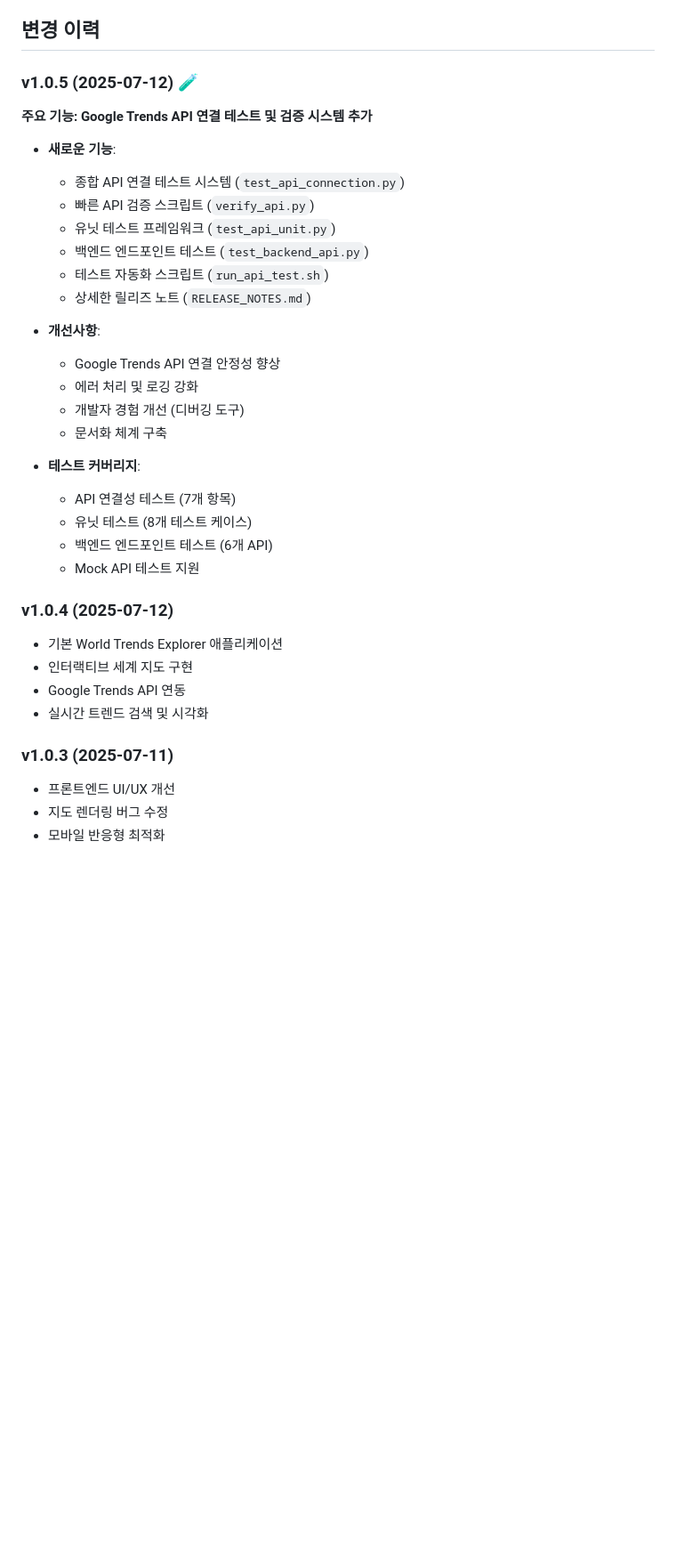
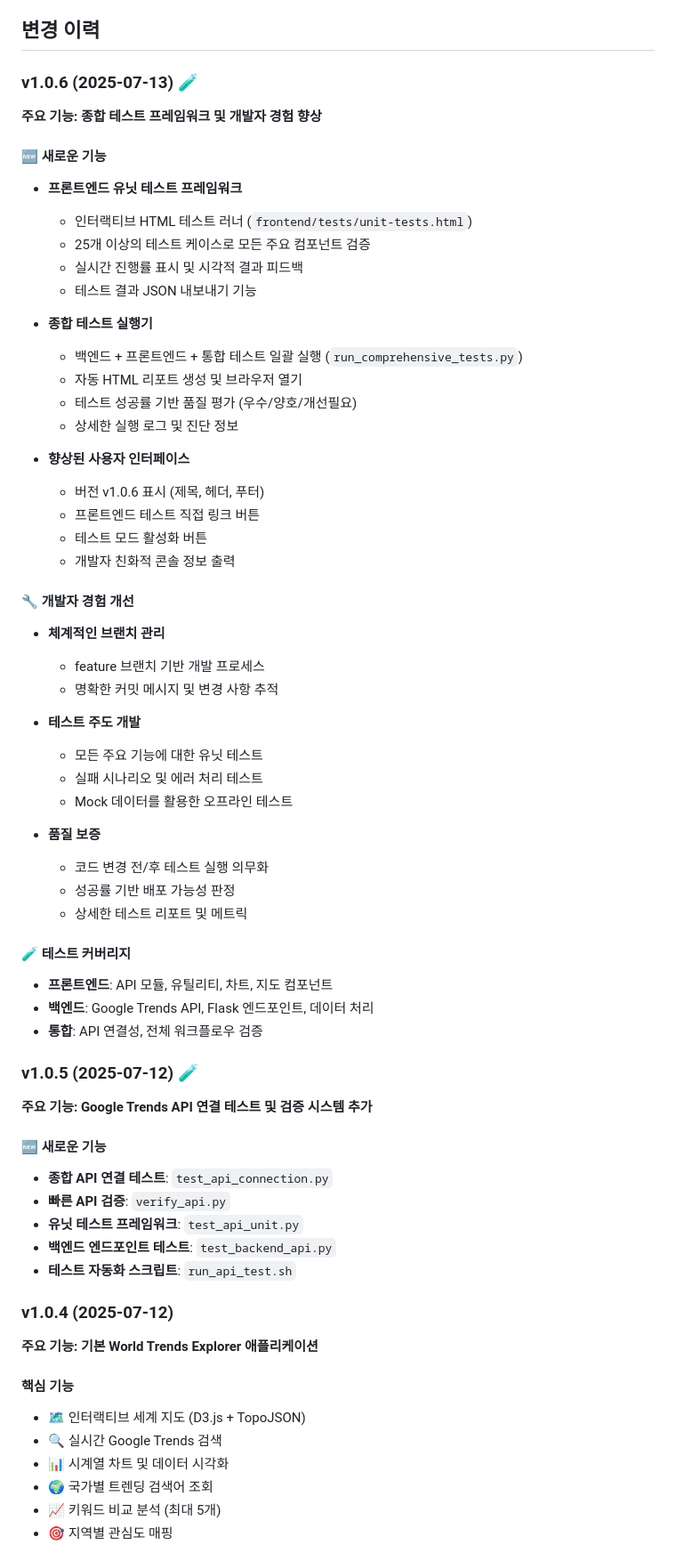
Before and after one commit to gon1zau6jyun4liu5/world-trends-explorer, a Markdown page: docs/FEATURE_SPEC.md, the part around one of its changes. Shown at 89% size. GitHub-like rendering; blank space fills up the shorter version.

```diff
--- a/docs/FEATURE_SPEC.md
+++ b/docs/FEATURE_SPEC.md
@@ -185,37 +201,66 @@ python test_backend_api.py --endpoint health
 
 ## 변경 이력
+
+### v1.0.6 (2025-07-13) 🧪
+**주요 기능: 종합 테스트 프레임워크 및 개발자 경험 향상**
+
+#### 🆕 새로운 기능
+- **프론트엔드 유닛 테스트 프레임워크**
+  - 인터랙티브 HTML 테스트 러너 (`frontend/tests/unit-tests.html`)
+  - 25개 이상의 테스트 케이스로 모든 주요 컴포넌트 검증
+  - 실시간 진행률 표시 및 시각적 결과 피드백
+  - 테스트 결과 JSON 내보내기 기능
+
+- **종합 테스트 실행기**
+  - 백엔드 + 프론트엔드 + 통합 테스트 일괄 실행 (`run_comprehensive_tests.py`)
+  - 자동 HTML 리포트 생성 및 브라우저 열기
+  - 테스트 성공률 기반 품질 평가 (우수/양호/개선필요)
+  - 상세한 실행 로그 및 진단 정보
+
+- **향상된 사용자 인터페이스**
+  - 버전 v1.0.6 표시 (제목, 헤더, 푸터)
+  - 프론트엔드 테스트 직접 링크 버튼
+  - 테스트 모드 활성화 버튼
+  - 개발자 친화적 콘솔 정보 출력
+
+#### 🔧 개발자 경험 개선
+- **체계적인 브랜치 관리**
+  - feature 브랜치 기반 개발 프로세스
+  - 명확한 커밋 메시지 및 변경 사항 추적
+
+- **테스트 주도 개발**
+  - 모든 주요 기능에 대한 유닛 테스트
+  - 실패 시나리오 및 에러 처리 테스트
+  - Mock 데이터를 활용한 오프라인 테스트
+
+- **품질 보증**
+  - 코드 변경 전/후 테스트 실행 의무화
+  - 성공률 기반 배포 가능성 판정
+  - 상세한 테스트 리포트 및 메트릭
+
+#### 🧪 테스트 커버리지
+- **프론트엔드**: API 모듈, 유틸리티, 차트, 지도 컴포넌트
+- **백엔드**: Google Trends API, Flask 엔드포인트, 데이터 처리
+- **통합**: API 연결성, 전체 워크플로우 검증
 
 ### v1.0.5 (2025-07-12) 🧪
 **주요 기능: Google Trends API 연결 테스트 및 검증 시스템 추가**
 
-- **새로운 기능**:
-  - 종합 API 연결 테스트 시스템 (`test_api_connection.py`)
-  - 빠른 API 검증 스크립트 (`verify_api.py`)
-  - 유닛 테스트 프레임워크 (`test_api_unit.py`)
-  - 백엔드 엔드포인트 테스트 (`test_backend_api.py`)
-  - 테스트 자동화 스크립트 (`run_api_test.sh`)
-  - 상세한 릴리즈 노트 (`RELEASE_NOTES.md`)
-
-- **개선사항**:
-  - Google Trends API 연결 안정성 향상
-  - 에러 처리 및 로깅 강화
-  - 개발자 경험 개선 (디버깅 도구)
-  - 문서화 체계 구축
-
-- **테스트 커버리지**:
-  - API 연결성 테스트 (7개 항목)
-  - 유닛 테스트 (8개 테스트 케이스)
-  - 백엔드 엔드포인트 테스트 (6개 API)
-  - Mock API 테스트 지원
+#### 🆕 새로운 기능
+- **종합 API 연결 테스트**: `test_api_connection.py`
+- **빠른 API 검증**: `verify_api.py`
+- **유닛 테스트 프레임워크**: `test_api_unit.py`
+- **백엔드 엔드포인트 테스트**: `test_backend_api.py`
+- **테스트 자동화 스크립트**: `run_api_test.sh`
 
 ### v1.0.4 (2025-07-12)
-- 기본 World Trends Explorer 애플리케이션
-- 인터랙티브 세계 지도 구현
-- Google Trends API 연동
-- 실시간 트렌드 검색 및 시각화
+**주요 기능: 기본 World Trends Explorer 애플리케이션**
 
-### v1.0.3 (2025-07-11)
-- 프론트엔드 UI/UX 개선
-- 지도 렌더링 버그 수정
-- 모바일 반응형 최적화
+#### 핵심 기능
+- 🗺️ 인터랙티브 세계 지도 (D3.js + TopoJSON)
+- 🔍 실시간 Google Trends 검색
+- 📊 시계열 차트 및 데이터 시각화
+- 🌍 국가별 트렌딩 검색어 조회
+- 📈 키워드 비교 분석 (최대 5개)
+- 🎯 지역별 관심도 매핑
 
```
Also changed, not shown: other parts of docs/FEATURE_SPEC.md (+119 -89 lines).
